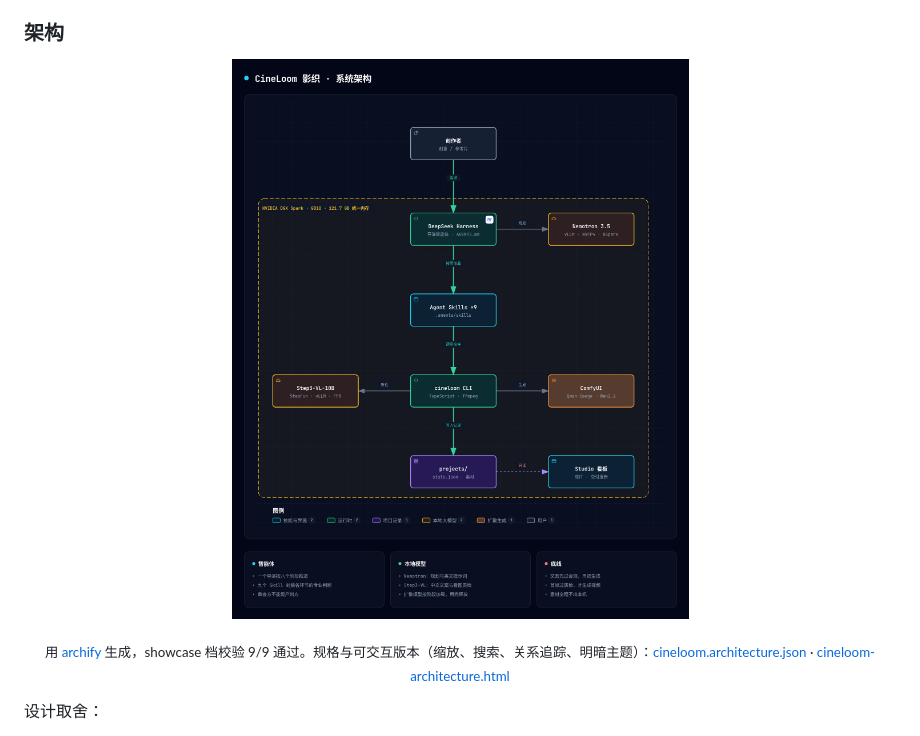
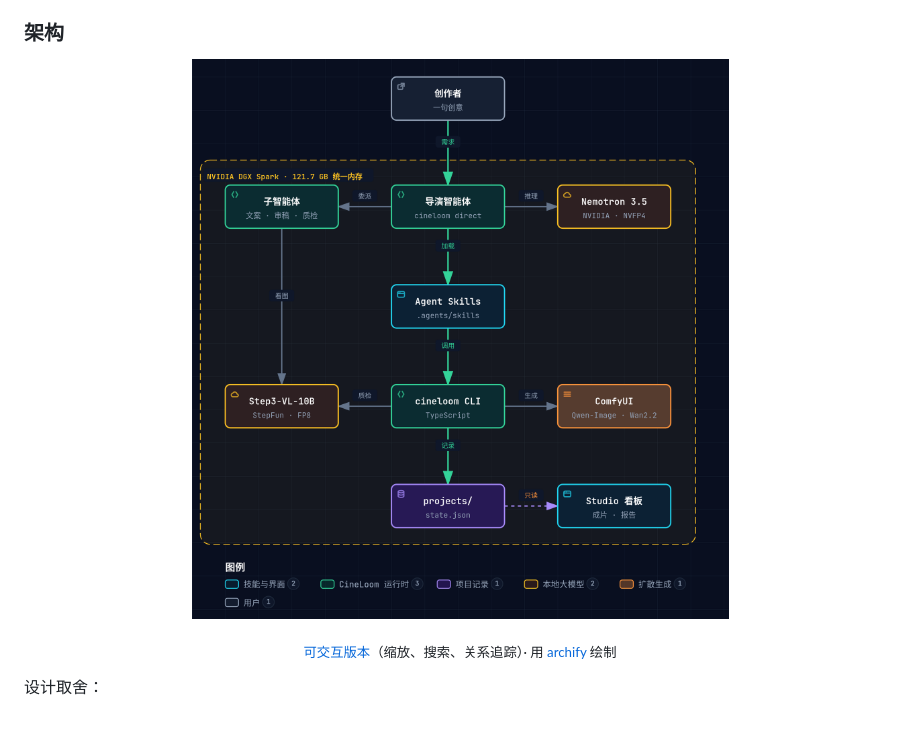
Before and after one commit to hojiahao/cineloom, a Markdown page: README.md, the part around the change. Drawn GitHub-style; pictures changed too: docs/assets/architecture.png.

```diff
--- a/README.md
+++ b/README.md
@@ -64,10 +64,10 @@ CineLoom 把整条流水线搬到一台 DGX Spark 上，并把每个环节的专
 ### 架构
 
 <p align="center">
-  <img src="docs/assets/architecture.png" alt="CineLoom 系统架构：创作者 → DeepSeek Harness 导演智能体 → Agent Skills → cineloom CLI → projects 记录 → Studio 看板；Nemotron、Step3-VL、ComfyUI 均在 DGX Spark 本地" width="820">
+  <img src="docs/assets/architecture.png" alt="CineLoom 系统架构：创作者 → DeepSeek Harness 导演智能体 → Agent Skills → cineloom CLI → projects 记录 → Studio 看板；Nemotron、Step3-VL、ComfyUI 均在 DGX Spark 本地" width="760">
 </p>
 
-<p align="center"><sub>用 <a href="https://github.com/tt-a1i/archify">archify</a> 生成，showcase 档校验 9/9 通过。规格与可交互版本（缩放、搜索、关系追踪、明暗主题）：<a href="docs/architecture/cineloom.architecture.json">cineloom.architecture.json</a> · <a href="docs/architecture/cineloom-architecture.html">cineloom-architecture.html</a></sub></p>
+<p align="center"><sub><a href="docs/architecture/cineloom-architecture.html">可交互版本</a>（缩放、搜索、关系追踪）· 用 <a href="https://github.com/tt-a1i/archify">archify</a> 绘制</sub></p>
 
 设计取舍：
 
```
Also changed, not shown: 10 other files.
